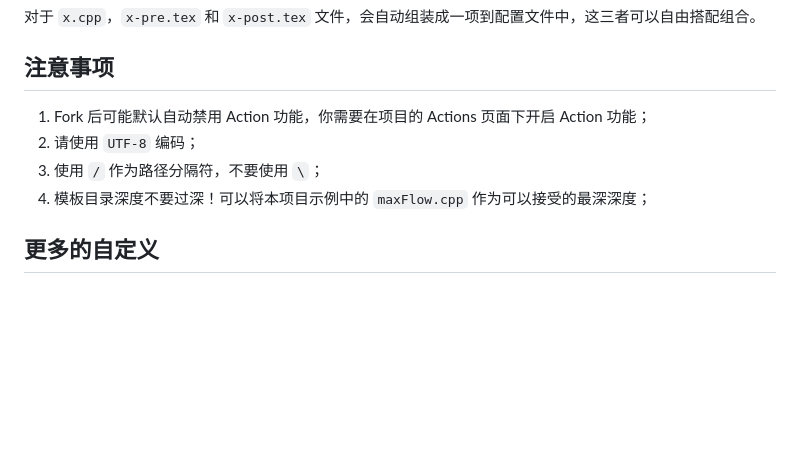
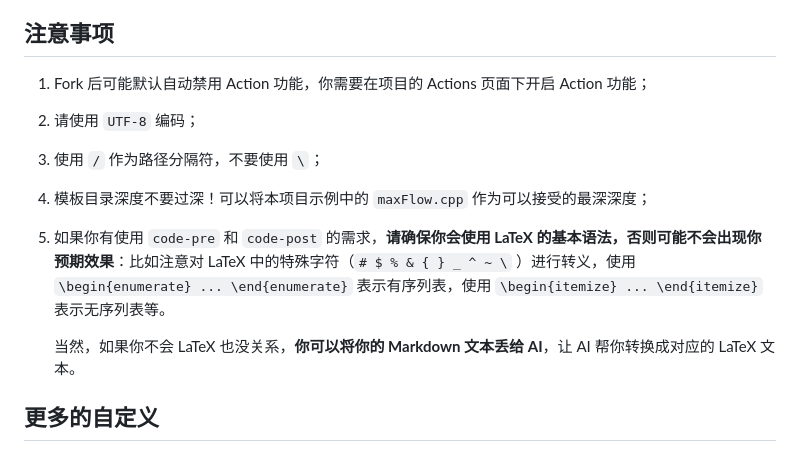
Before and after one commit to llleixx/XCPC-Templates, a Markdown page: README.md, the part around the change. GitHub-like rendering; blank space fills up the shorter version.

```diff
--- a/README.md
+++ b/README.md
@@ -123,6 +123,9 @@ contents:
 2. 请使用 `UTF-8` 编码；
 3. 使用 `/` 作为路径分隔符，不要使用 `\`；
 4. 模板目录深度不要过深！可以将本项目示例中的 `maxFlow.cpp` 作为可以接受的最深深度；
+5. 如果你有使用 `code-pre` 和 `code-post` 的需求，**请确保你会使用 LaTeX 的基本语法，否则可能不会出现你预期效果**：比如注意对 LaTeX 中的特殊字符（`# $ % & { } _ ^ ~ \` ）进行转义，使用 `\begin{enumerate} ... \end{enumerate}` 表示有序列表，使用 `\begin{itemize} ... \end{itemize}` 表示无序列表等。
+
+    当然，如果你不会 LaTeX 也没关系，**你可以将你的 Markdown 文本丢给 AI**，让 AI 帮你转换成对应的 LaTeX 文本。
 
 ## 更多的自定义
 
```
